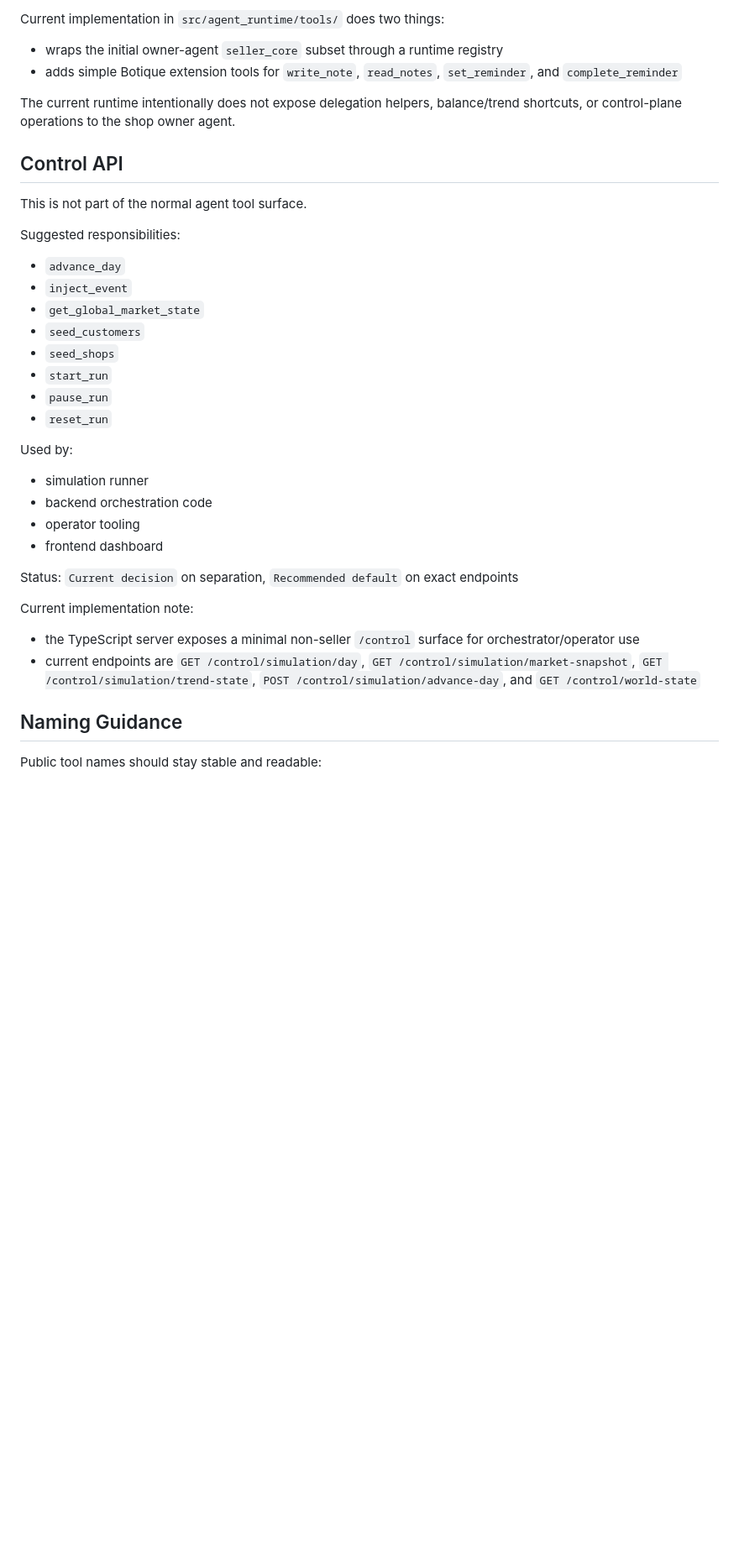
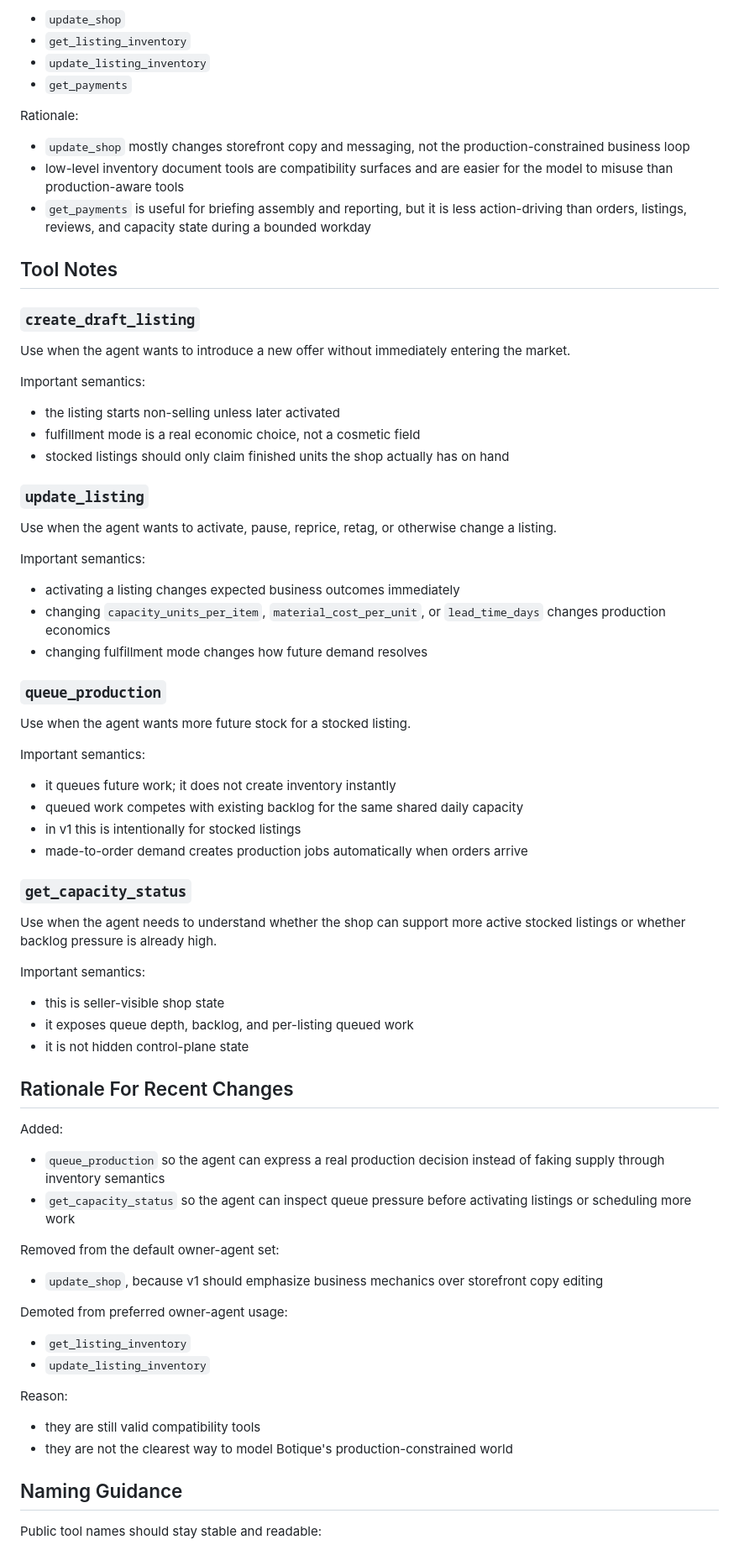
Before and after one commit to Jon-Vii/botique, a Markdown page: docs/agent-tools.md, the part around one of its changes. Shown at 84% size. GitHub-like rendering; blank space fills up the shorter version.

```diff
--- a/docs/agent-tools.md
+++ b/docs/agent-tools.md
@@ -117,39 +128,78 @@ Status: `Recommended default`
 
-Current implementation in `src/agent_runtime/tools/` does two things:
+- `update_shop`
+- `get_listing_inventory`
+- `update_listing_inventory`
+- `get_payments`
 
-- wraps the initial owner-agent `seller_core` subset through a runtime registry
-- adds simple Botique extension tools for `write_note`, `read_notes`, `set_reminder`, and `complete_reminder`
+Rationale:
 
-The current runtime intentionally does not expose delegation helpers, balance/trend shortcuts, or control-plane operations to the shop owner agent.
+- `update_shop` mostly changes storefront copy and messaging, not the production-constrained business loop
+- low-level inventory document tools are compatibility surfaces and are easier for the model to misuse than production-aware tools
+- `get_payments` is useful for briefing assembly and reporting, but it is less action-driving than orders, listings, reviews, and capacity state during a bounded workday
 
-## Control API
+## Tool Notes
 
-This is not part of the normal agent tool surface.
+### `create_draft_listing`
 
-Suggested responsibilities:
+Use when the agent wants to introduce a new offer without immediately entering the market.
 
-- `advance_day`
-- `inject_event`
-- `get_global_market_state`
-- `seed_customers`
-- `seed_shops`
-- `start_run`
-- `pause_run`
-- `reset_run`
+Important semantics:
 
-Used by:
+- the listing starts non-selling unless later activated
+- fulfillment mode is a real economic choice, not a cosmetic field
+- stocked listings should only claim finished units the shop actually has on hand
 
-- simulation runner
-- backend orchestration code
-- operator tooling
-- frontend dashboard
+### `update_listing`
 
-Status: `Current decision` on separation, `Recommended default` on exact endpoints
+Use when the agent wants to activate, pause, reprice, retag, or otherwise change a listing.
 
-Current implementation note:
+Important semantics:
 
-- the TypeScript server exposes a minimal non-seller `/control` surface for orchestrator/operator use
-- current endpoints are `GET /control/simulation/day`, `GET /control/simulation/market-snapshot`, `GET /control/simulation/trend-state`, `POST /control/simulation/advance-day`, and `GET /control/world-state`
+- activating a listing changes expected business outcomes immediately
+- changing `capacity_units_per_item`, `material_cost_per_unit`, or `lead_time_days` changes production economics
+- changing fulfillment mode changes how future demand resolves
+
+### `queue_production`
+
+Use when the agent wants more future stock for a stocked listing.
+
+Important semantics:
+
+- it queues future work; it does not create inventory instantly
+- queued work competes with existing backlog for the same shared daily capacity
+- in v1 this is intentionally for stocked listings
+- made-to-order demand creates production jobs automatically when orders arrive
+
+### `get_capacity_status`
+
+Use when the agent needs to understand whether the shop can support more active stocked listings or whether backlog pressure is already high.
+
+Important semantics:
+
+- this is seller-visible shop state
+- it exposes queue depth, backlog, and per-listing queued work
+- it is not hidden control-plane state
+
+## Rationale For Recent Changes
+
+Added:
+
+- `queue_production` so the agent can express a real production decision instead of faking supply through inventory semantics
+- `get_capacity_status` so the agent can inspect queue pressure before activating listings or scheduling more work
+
+Removed from the default owner-agent set:
+
+- `update_shop`, because v1 should emphasize business mechanics over storefront copy editing
+
+Demoted from preferred owner-agent usage:
+
+- `get_listing_inventory`
+- `update_listing_inventory`
+
+Reason:
+
+- they are still valid compatibility tools
+- they are not the clearest way to model Botique's production-constrained world
 
 ## Naming Guidance
 
```
Also changed, not shown: other parts of docs/agent-tools.md (+106 -158 lines).
